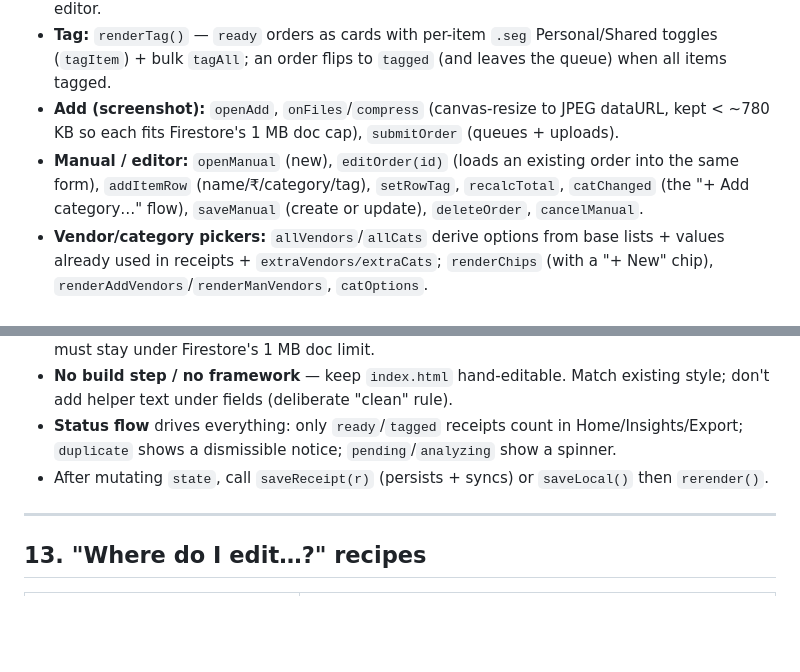
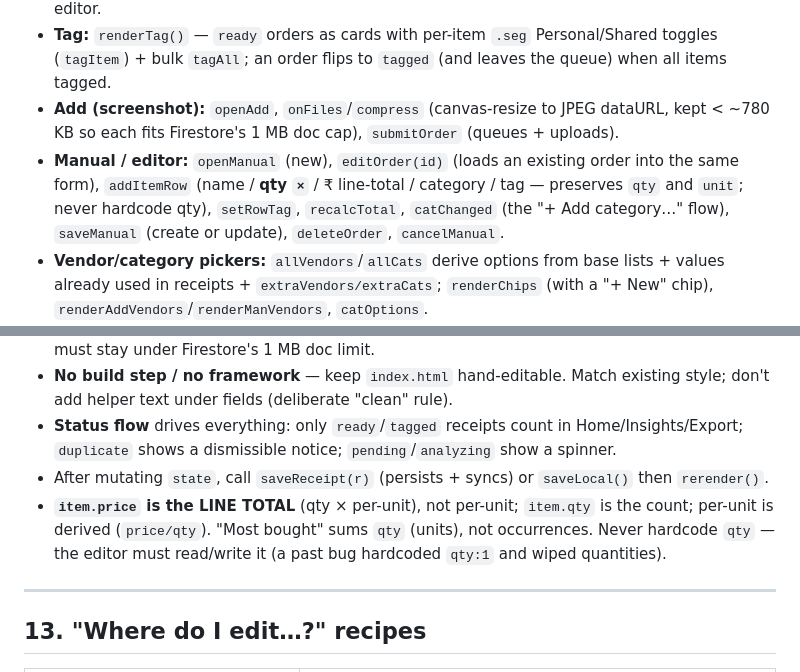
Before and after one commit to A-gyani/mfmf, a Markdown page: CLAUDE.md, 2 parts joined by grey strips. GitHub-like rendering; blank space fills up the shorter version.

Commit message:
Docs: quantity field + qty-aware Most Bought
Co-Authored-By: Claude Opus 4.8 <noreply@anthropic.com>

```diff
--- a/CLAUDE.md
+++ b/CLAUDE.md
@@ -175,7 +175,8 @@ values added this session). Constants: `VENDORS`, `VENDOR_COLOR`, `CATS`.
 - **Add (screenshot):** `openAdd`, `onFiles`/`compress` (canvas-resize to JPEG dataURL, kept
   < ~780 KB so each fits Firestore's 1 MB doc cap), `submitOrder` (queues + uploads).
 - **Manual / editor:** `openManual` (new), `editOrder(id)` (loads an existing order into the
-  same form), `addItemRow` (name/₹/category/tag), `setRowTag`, `recalcTotal`, `catChanged`
+  same form), `addItemRow` (name / **qty `×`** / ₹ line-total / category / tag — preserves `qty`
+  and `unit`; never hardcode qty), `setRowTag`, `recalcTotal`, `catChanged`
   (the "+ Add category…" flow), `saveManual` (create or update), `deleteOrder`, `cancelManual`.
 - **Vendor/category pickers:** `allVendors`/`allCats` derive options from base lists + values
   already used in receipts + `extraVendors/extraCats`; `renderChips` (with a "+ New" chip),
@@ -289,6 +290,9 @@ Each run appends to `automation/analyze.log`.
 - **Status flow** drives everything: only `ready`/`tagged` receipts count in Home/Insights/Export;
   `duplicate` shows a dismissible notice; `pending`/`analyzing` show a spinner.
 - After mutating `state`, call `saveReceipt(r)` (persists + syncs) or `saveLocal()` then `rerender()`.
+- **`item.price` is the LINE TOTAL** (qty × per-unit), not per-unit; `item.qty` is the count;
+  per-unit is derived (`price/qty`). "Most bought" sums `qty` (units), not occurrences. Never
+  hardcode `qty` — the editor must read/write it (a past bug hardcoded `qty:1` and wiped quantities).
 
 ---
 
```
